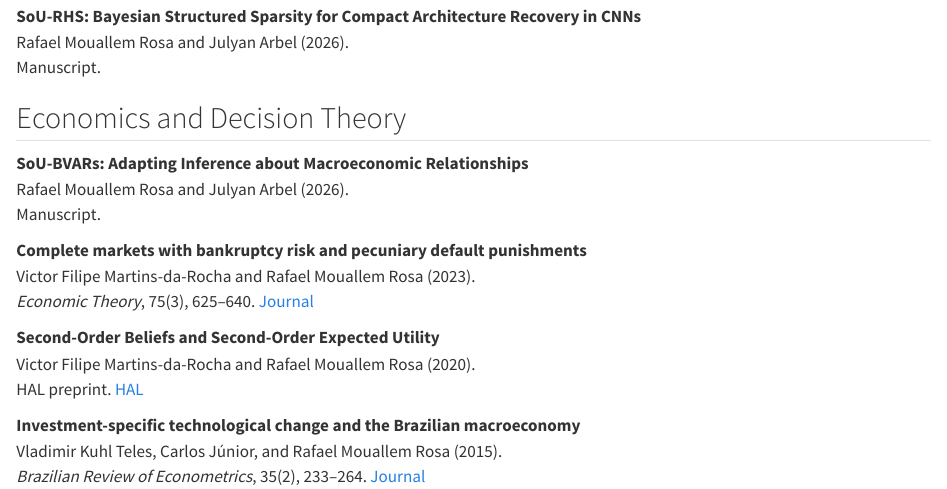
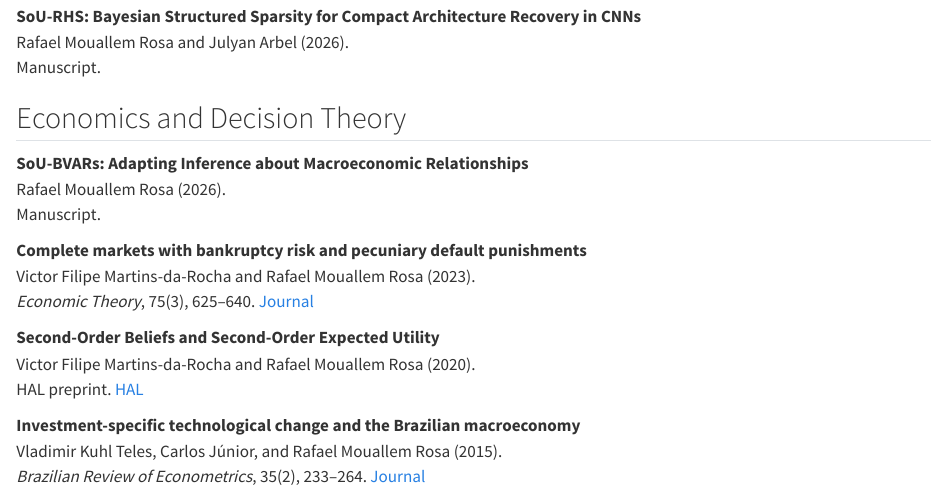
Before and after one commit to rafmoua/rafmoua.github.io, a Quarto document (publications.qmd): the page in a window 1100 px wide, from 440 px down. Rendered offline with R 4.5, knitr and Pandoc in place of Quarto, with nearby package versions.

Commit message:
Correct SoU-BVARs sole authorship

```diff
--- a/publications.qmd
+++ b/publications.qmd
@@ -21,7 +21,7 @@ Manuscript.
 ## Economics and Decision Theory
 
 **SoU-BVARs: Adapting Inference about Macroeconomic Relationships**
-Rafael Mouallem Rosa and Julyan Arbel (2026).
+Rafael Mouallem Rosa (2026).
 Manuscript.
 
 **Complete markets with bankruptcy risk and pecuniary default punishments**
```
